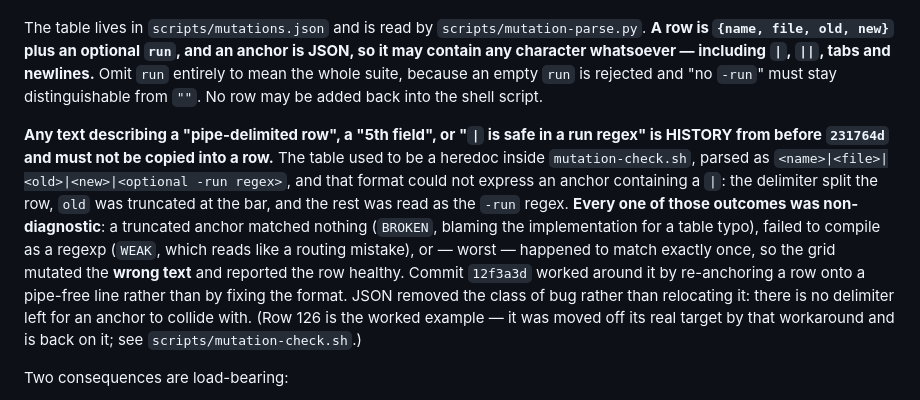
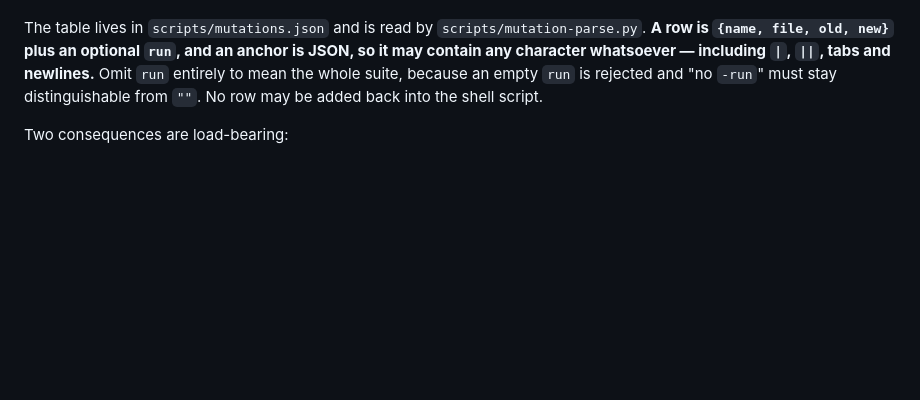
Before and after one commit to newscientist101/apple-turnover, a Markdown page: AGENTS.md, the part around the change. GitHub-like rendering; blank space fills up the shorter version.

Commit message:
Cleaned up doc

```diff
--- a/AGENTS.md
+++ b/AGENTS.md
@@ -736,22 +736,6 @@ whatsoever — including `|`, `||`, tabs and newlines.** Omit `run` entirely to
 mean the whole suite, because an empty `run` is rejected and "no `-run`" must
 stay distinguishable from `""`. No row may be added back into the shell script.
 
-**Any text describing a "pipe-delimited row", a "5th field", or "`|` is safe in
-a run regex" is HISTORY from before `231764d` and must not be copied into a
-row.** The table used to be a heredoc inside `mutation-check.sh`, parsed as
-`<name>|<file>|<old>|<new>|<optional -run regex>`, and that format could not
-express an anchor containing a `|`: the delimiter split the row, `old` was
-truncated at the bar, and the rest was read as the `-run` regex. **Every one of
-those outcomes was non-diagnostic**: a truncated anchor matched nothing
-(`BROKEN`, blaming the implementation for a table typo), failed to compile as a
-regexp (`WEAK`, which reads like a routing mistake), or — worst — happened to
-match exactly once, so the grid mutated the **wrong text** and reported the row
-healthy. Commit `12f3a3d` worked around it by re-anchoring a row onto a
-pipe-free line rather than by fixing the format. JSON removed the class of bug
-rather than relocating it: there is no delimiter left for an anchor to collide
-with. (Row 126 is the worked example — it was moved off its real target by that
-workaround and is back on it; see `scripts/mutation-check.sh`.)
-
 Two consequences are load-bearing:
 
 - **A `WEAK` row caused by a malformed `-run` regexp is a table defect, not
```
